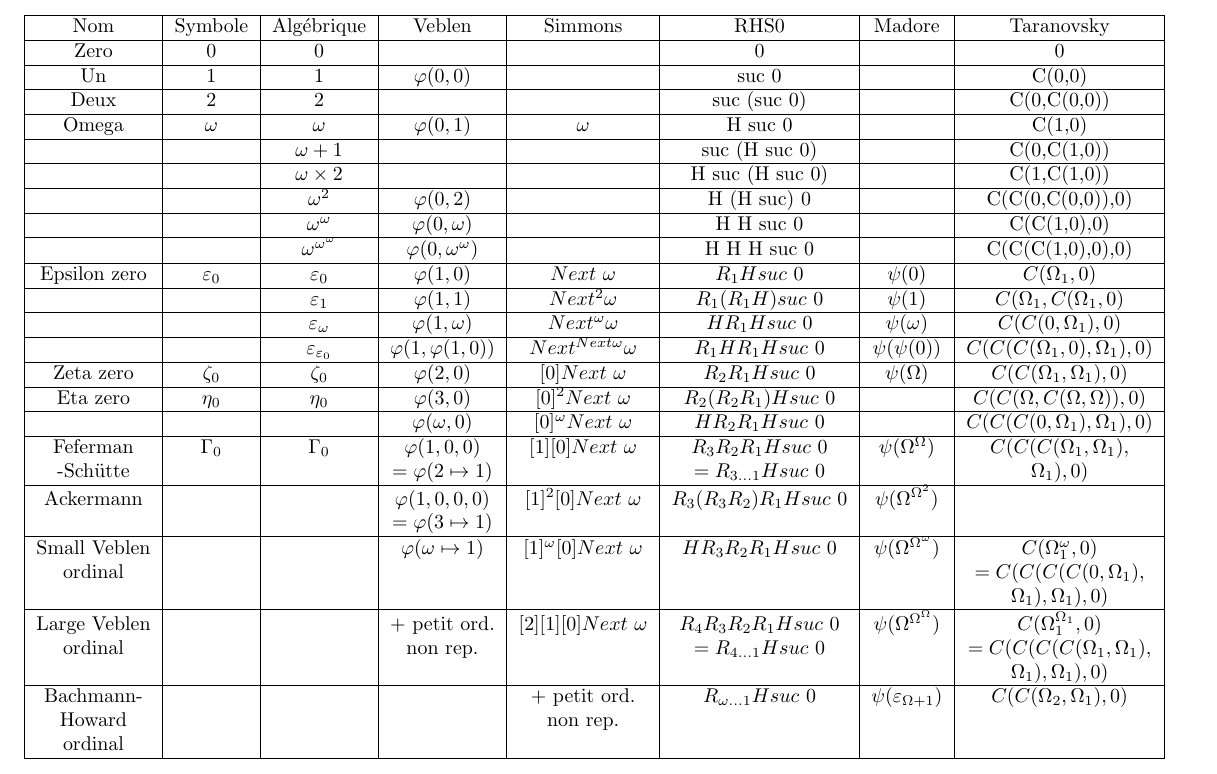
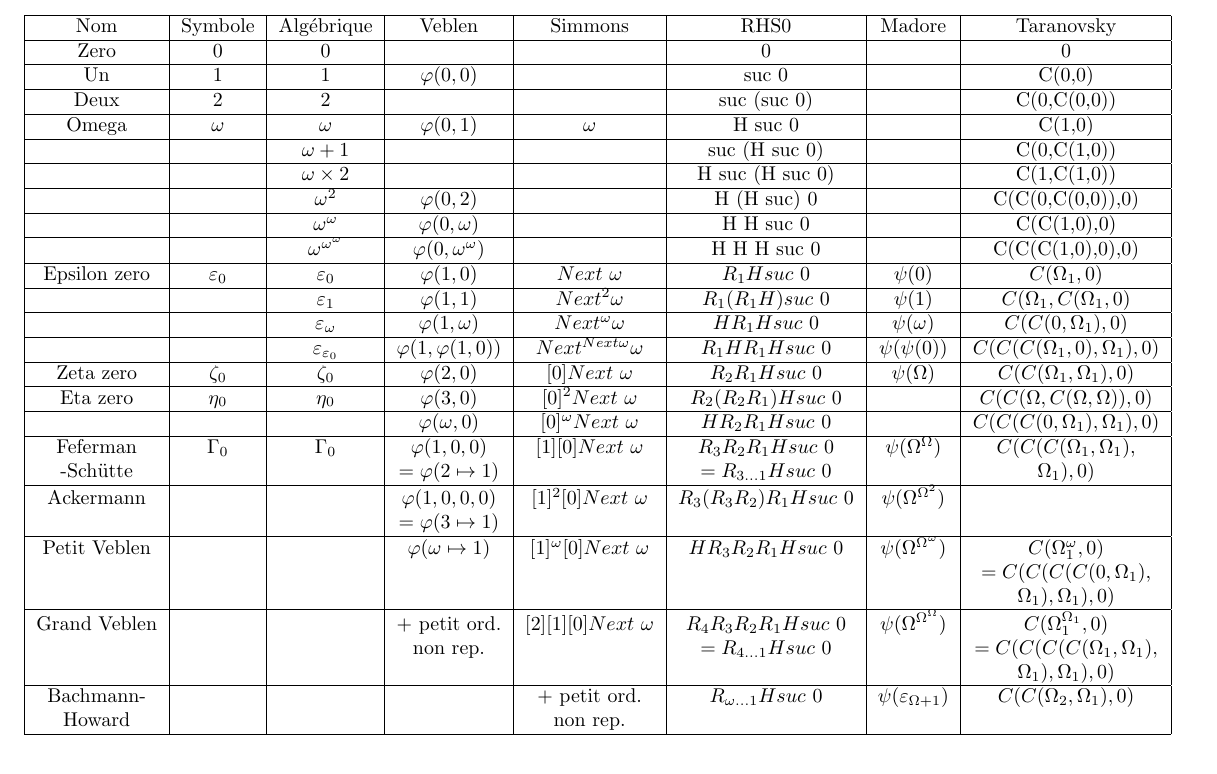
Before and after one commit to jbailhache/projects, a LaTeX CV (ord/resume.tex): part of the page, cut so that both start at the same text. Compiled offline with pdfLaTeX.

Commit message:
summary transfinite ordinals

```diff
--- a/ord/resume.tex
+++ b/ord/resume.tex
@@ -117,15 +117,14 @@ Feferman	& \(\Gamma_0\)
 -Schütte	&			&				& \(=\varphi(2 \mapsto 1)\)	&				& \(= R_{3 \ldots 1} H suc\ 0\) & 					& \(\Omega_1),0)\)		\\ \hline
 Ackermann	&			&				& \(\varphi(1,0,0,0)\)		& \([1]^2 [0] Next\ \omega\) & \(R_3 (R_3 R_2) R_1 H suc\ 0\) & \(\psi(\Omega^{\Omega^2})\)		&				\\
 		&			&				& \(=\varphi(3 \mapsto 1)\)	&				&			&					&				\\ \hline
-Small Veblen	&			&				& \(\varphi(\omega \mapsto 1)\)	& \([1]^\omega [0] Next\ \omega\) & \(H R_3 R_2 R_1 H suc\ 0\) & \(\psi(\Omega^{\Omega^\omega})\)	& \(C(\Omega_1^\omega,0)\)	\\
-ordinal		&			&				&				&				&			&					& \(=C(C(C(C(0,\Omega_1), \)	\\
+Petit Veblen	&			&				& \(\varphi(\omega \mapsto 1)\)	& \([1]^\omega [0] Next\ \omega\) & \(H R_3 R_2 R_1 H suc\ 0\) & \(\psi(\Omega^{\Omega^\omega})\)	& \(C(\Omega_1^\omega,0)\)	\\
+		&			&				&				&				&			&					& \(=C(C(C(C(0,\Omega_1), \)	\\
 		&			&				&				&				&			&					& \(\Omega_1),\Omega_1),0)\)	\\ \hline
-Large Veblen	&			&				& + petit ord.	 	 	& \([2] [1] [0] Next\ \omega\)	& \(R_4 R_3 R_2 R_1 H suc\ 0\) & \(\psi(\Omega^{\Omega^\Omega})\)	& \(C(\Omega_1^{\Omega_1},0)\)	\\
-ordinal		&			&				& non rep.			&				& \(= R_{4 \ldots 1} H suc\ 0\) &					& \(=C(C(C(C(\Omega_1,\Omega_1),\) \\
+Grand Veblen	&			&				& + petit ord.	 	 	& \([2] [1] [0] Next\ \omega\)	& \(R_4 R_3 R_2 R_1 H suc\ 0\) & \(\psi(\Omega^{\Omega^\Omega})\)	& \(C(\Omega_1^{\Omega_1},0)\)	\\
+		&			&				& non rep.			&				& \(= R_{4 \ldots 1} H suc\ 0\) &					& \(=C(C(C(C(\Omega_1,\Omega_1),\) \\
 		&			&				&				&				&			&					& \( \Omega_1),\Omega_1),0) \)	\\ \hline
 Bachmann-	&			&				&				& + petit ord.			& \(R_{\omega \ldots 1} H suc\ 0\) & \(\psi(\varepsilon_{\Omega+1})\)	& \(C(C(\Omega_2,\Omega_1),0)\)	\\
-Howard		&			&				&				& non rep.			&			&					&				\\
-ordinal		&			&				&				&				&			&					&				\\ \hline
+Howard		&			&				&				& non rep.			&			&					&				\\ \hline
 
 \end{tabular}
 
```
Also changed, not shown: ord/resume.pdf, 1 other file.
